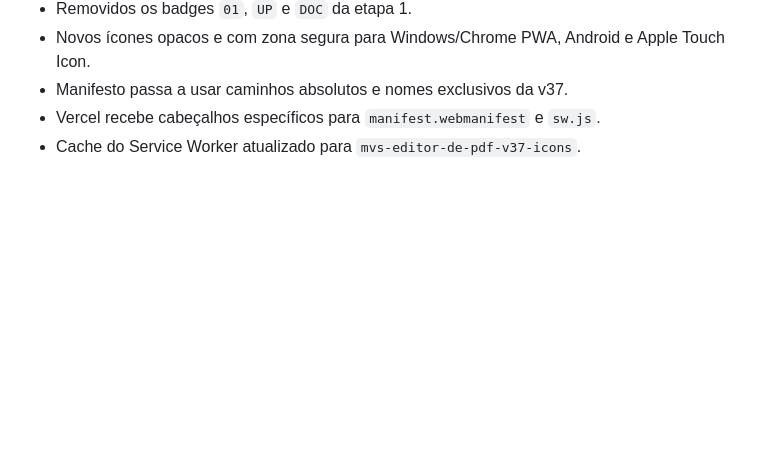
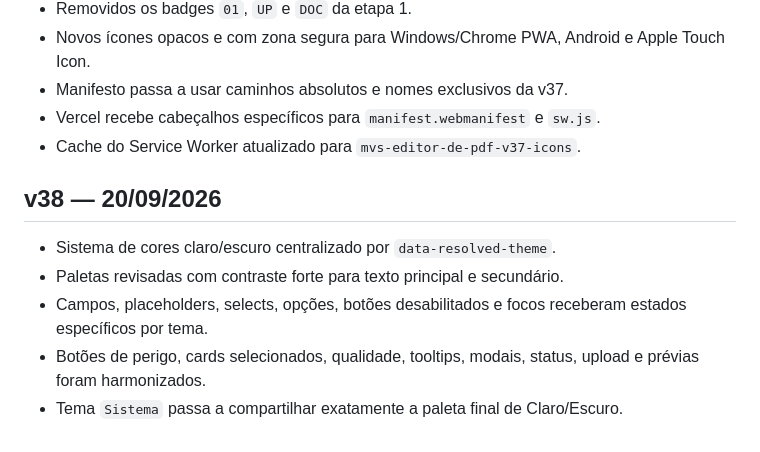
Before and after one commit to moisesdovalesouza/mvseditordepdf, a Markdown page: README.md, the part around the change. Drawn GitHub-style; blank space fills up the shorter version.

Commit message:
v38: documenta revisão de contraste

```diff
--- a/README.md
+++ b/README.md
@@ -255,3 +255,12 @@ PWA estático para organização, edição e exportação de PDFs jurídicos.
 - Manifesto passa a usar caminhos absolutos e nomes exclusivos da v37.
 - Vercel recebe cabeçalhos específicos para `manifest.webmanifest` e `sw.js`.
 - Cache do Service Worker atualizado para `mvs-editor-de-pdf-v37-icons`.
+
+
+## v38 — 20/09/2026
+
+- Sistema de cores claro/escuro centralizado por `data-resolved-theme`.
+- Paletas revisadas com contraste forte para texto principal e secundário.
+- Campos, placeholders, selects, opções, botões desabilitados e focos receberam estados específicos por tema.
+- Botões de perigo, cards selecionados, qualidade, tooltips, modais, status, upload e prévias foram harmonizados.
+- Tema `Sistema` passa a compartilhar exatamente a paleta final de Claro/Escuro.
```
